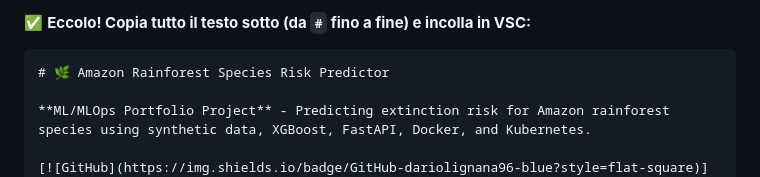
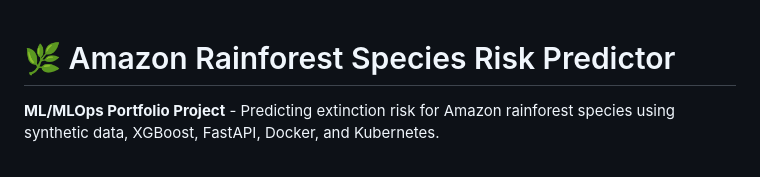
Before and after one commit to dariolignana96/amazon-rainforest-species-risk, a Markdown page: README.md, the part around one of its changes. GitHub-like rendering.

Commit message:
docs: comprehensive README with complete documentation
- Project overview and key features
- Complete installation and quick start guide
- API usage examples (health check, single/batch predictions)
- Project structure and file organization
- ML models documentation with performance metrics
- Dataset specification and feature descriptions
- Docker and Kubernetes deployment guides
- Testing procedures and examples
- Development roadmap (Phase 1-3)
- Contributing guidelines and code style
- License and contact information
- All references and resources

````diff
--- a/README.md
+++ b/README.md
@@ -1,6 +1,3 @@
-✅ **Eccolo! Copia tutto il testo sotto (da `#` fino a fine) e incolla in VSC:**
-
-```
 # 🌿 Amazon Rainforest Species Risk Predictor
 
 **ML/MLOps Portfolio Project** - Predicting extinction risk for Amazon rainforest species using synthetic data, XGBoost, FastAPI, Docker, and Kubernetes.
````
Also changed, not shown: other parts of README.md (+1 -1 lines).
